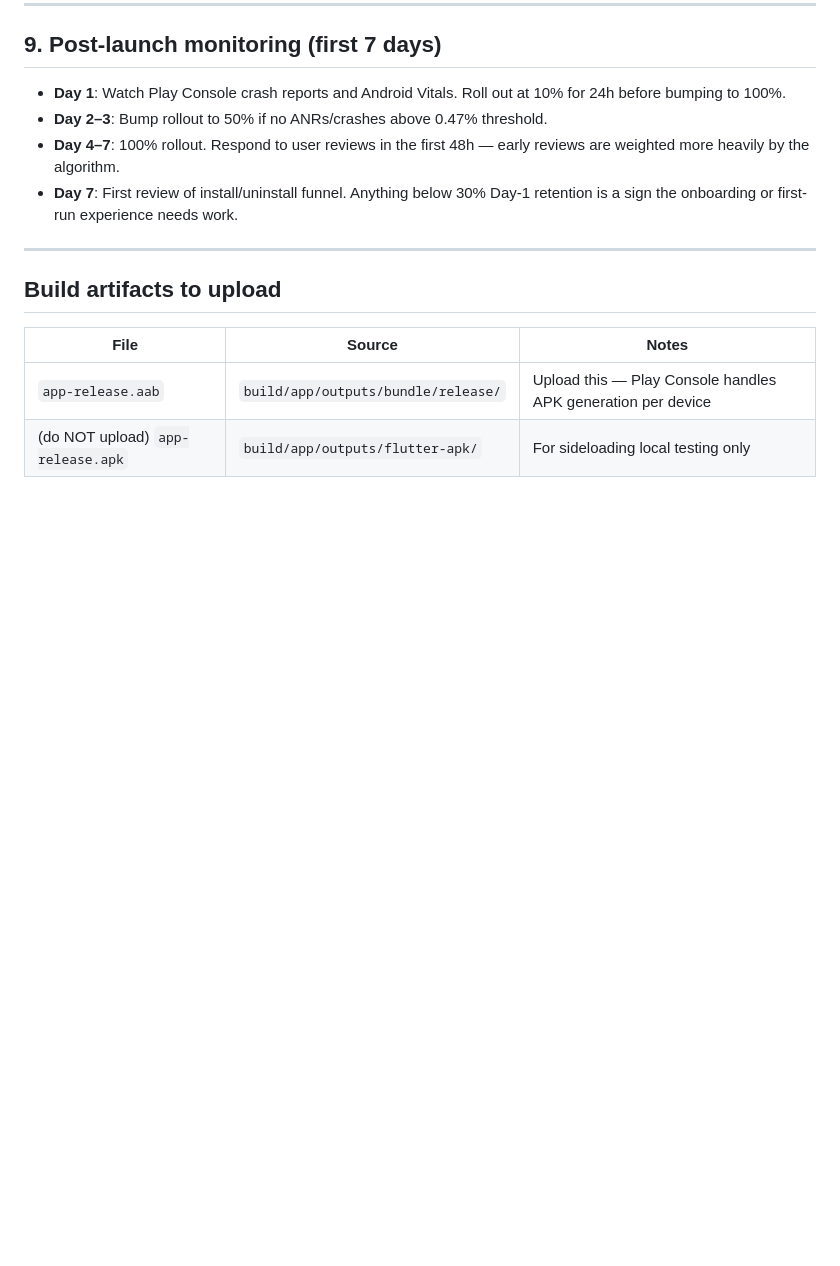
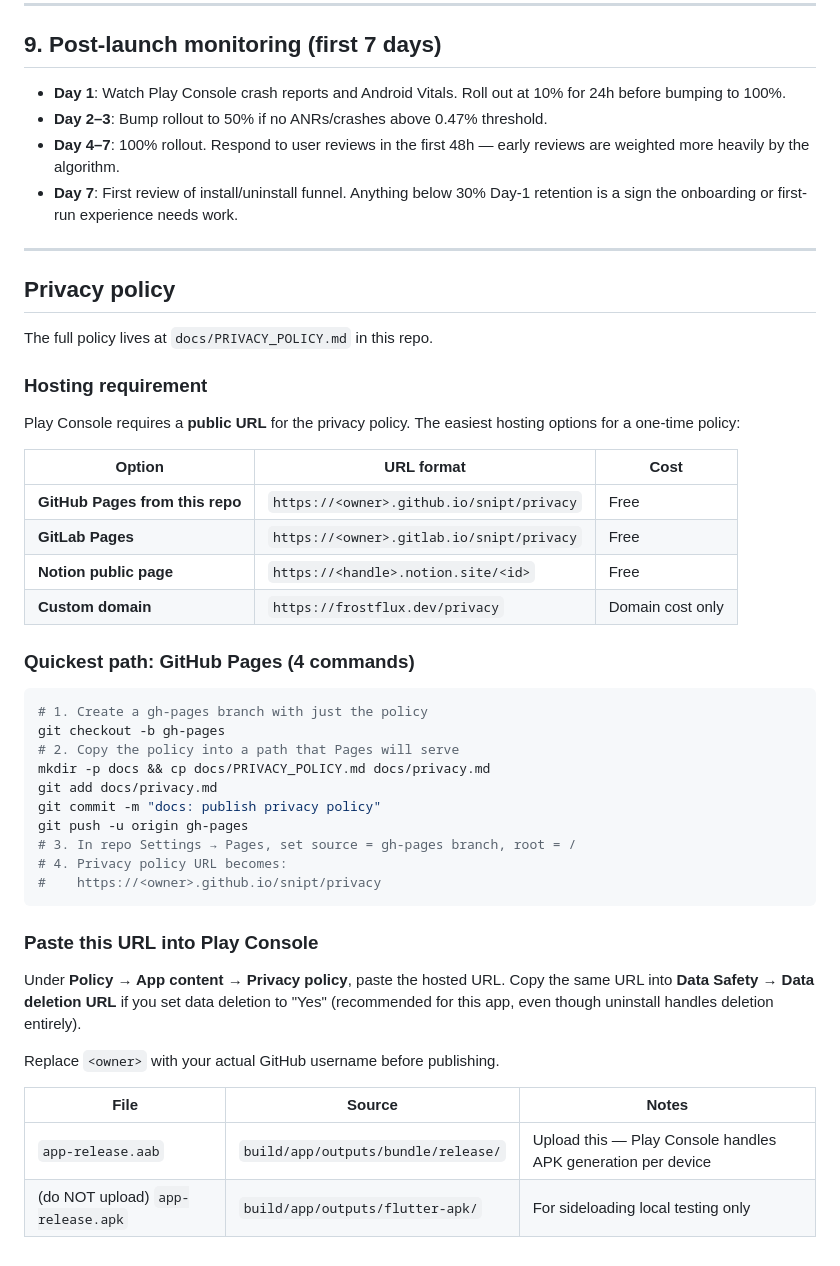
Before and after one commit to Ahnaf181419/Snipt, a Markdown page: docs/PLAYSTORE_LISTING.md, the part around the change. GitHub-like rendering; blank space fills up the shorter version.

````diff
--- a/docs/PLAYSTORE_LISTING.md
+++ b/docs/PLAYSTORE_LISTING.md
@@ -346,7 +346,45 @@ or by disabling in Settings.
 
 ---
 
-## Build artifacts to upload
+## Privacy policy
+
+The full policy lives at `docs/PRIVACY_POLICY.md` in this repo.
+
+### Hosting requirement
+
+Play Console requires a **public URL** for the privacy policy. The
+easiest hosting options for a one-time policy:
+
+| Option | URL format | Cost |
+|---|---|---|
+| **GitHub Pages from this repo** | `https://<owner>.github.io/snipt/privacy` | Free |
+| **GitLab Pages** | `https://<owner>.gitlab.io/snipt/privacy` | Free |
+| **Notion public page** | `https://<handle>.notion.site/<id>` | Free |
+| **Custom domain** | `https://frostflux.dev/privacy` | Domain cost only |
+
+### Quickest path: GitHub Pages (4 commands)
+
+```bash
+# 1. Create a gh-pages branch with just the policy
+git checkout -b gh-pages
+# 2. Copy the policy into a path that Pages will serve
+mkdir -p docs && cp docs/PRIVACY_POLICY.md docs/privacy.md
+git add docs/privacy.md
+git commit -m "docs: publish privacy policy"
+git push -u origin gh-pages
+# 3. In repo Settings → Pages, set source = gh-pages branch, root = /
+# 4. Privacy policy URL becomes:
+#    https://<owner>.github.io/snipt/privacy
+```
+
+### Paste this URL into Play Console
+
+Under **Policy → App content → Privacy policy**, paste the hosted URL.
+Copy the same URL into **Data Safety → Data deletion URL** if you set
+data deletion to "Yes" (recommended for this app, even though
+uninstall handles deletion entirely).
+
+Replace `<owner>` with your actual GitHub username before publishing.
 
 | File | Source | Notes |
 |---|---|---|
````
Also changed, not shown: docs/PRIVACY_POLICY.md (added, +202 -0 lines).
